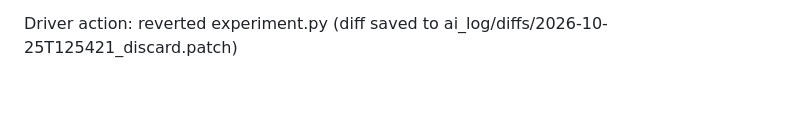
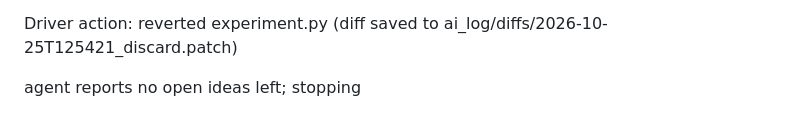
Before and after one commit to farmcoding/iaa-hackathon-2026, a Markdown page: ai_log/loop_2026-10-25.md, the part around the change. Drawn GitHub-style; blank space fills up the shorter version.

Commit message:
loop log: backlog exhausted

```diff
--- a/ai_log/loop_2026-10-25.md
+++ b/ai_log/loop_2026-10-25.md
@@ -1416,3 +1416,5 @@ Agent report:
 > EXPECTED: contents fold B/R D² should move versus the L1 champion (0.09698 B / unchanged R baseline); if the stronger ridge penalty shrinks the tenure correction enough to avoid M4-setting-1's near-zero gain, primary could edge further above 0.11910 — but given setting 1 was already negligible, a heavier penalty is more likely to shrink the effect toward 1.0 and discard again.
 
 Driver action: reverted experiment.py (diff saved to ai_log/diffs/2026-10-25T125421_discard.patch)
+
+agent reports no open ideas left; stopping
```
